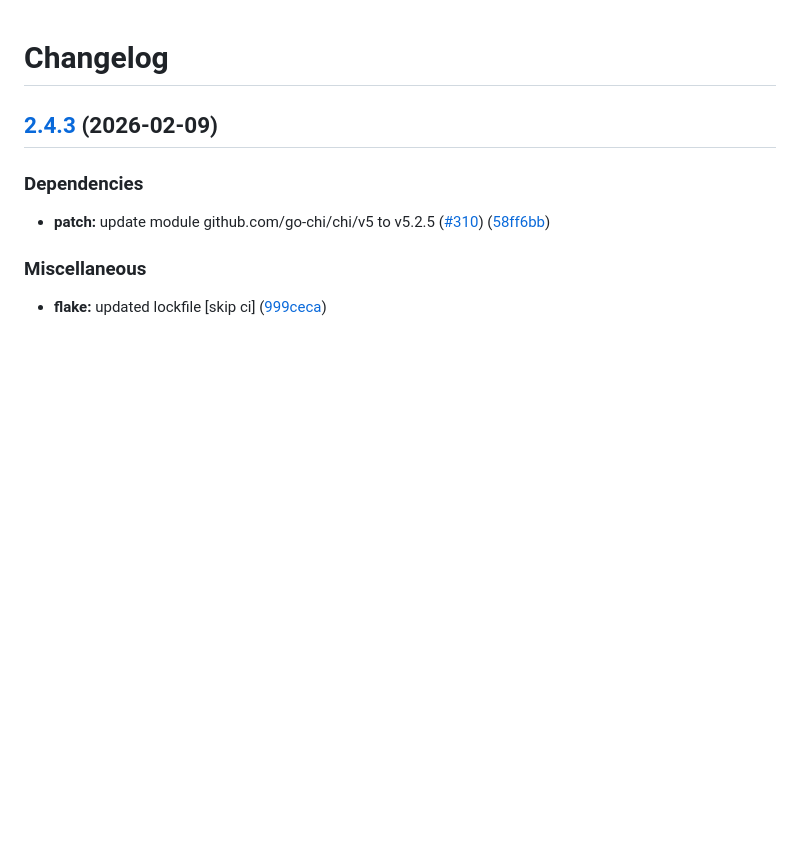
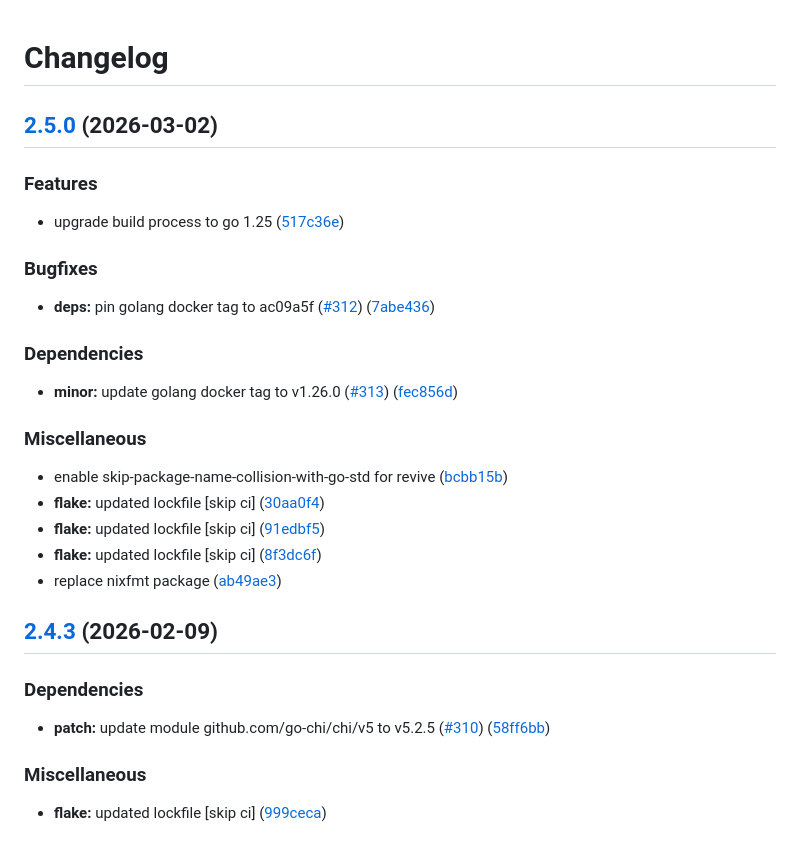
Before and after one commit to webhippie/redirects, a Markdown page: CHANGELOG.md, the part around the change. Drawn GitHub-style; blank space fills up the shorter version.

Commit message:
chore: release 2.5.0

```diff
--- a/CHANGELOG.md
+++ b/CHANGELOG.md
@@ -1,4 +1,26 @@
 # Changelog
+
+## [2.5.0](https://github.com/webhippie/redirects/compare/v2.4.3...v2.5.0) (2026-03-02)
+
+### Features
+
+* upgrade build process to go 1.25 ([517c36e](https://github.com/webhippie/redirects/commit/517c36e6872c7661b40dd81c89dfc1e23f9ae2b5))
+
+### Bugfixes
+
+* **deps:** pin golang docker tag to ac09a5f ([#312](https://github.com/webhippie/redirects/issues/312)) ([7abe436](https://github.com/webhippie/redirects/commit/7abe436edcd1a05847a90b686ed208a20c9c0aab))
+
+### Dependencies
+
+* **minor:** update golang docker tag to v1.26.0 ([#313](https://github.com/webhippie/redirects/issues/313)) ([fec856d](https://github.com/webhippie/redirects/commit/fec856dd4cf8d45508532e998496f8fb855211c1))
+
+### Miscellaneous
+
+* enable skip-package-name-collision-with-go-std for revive ([bcbb15b](https://github.com/webhippie/redirects/commit/bcbb15ba20e4962936179e64f6bee08c219d9d4d))
+* **flake:** updated lockfile [skip ci] ([30aa0f4](https://github.com/webhippie/redirects/commit/30aa0f41867de2764772ac77ab94172a4d3745cd))
+* **flake:** updated lockfile [skip ci] ([91edbf5](https://github.com/webhippie/redirects/commit/91edbf5b3b8352fef953773d529291bf949b56b4))
+* **flake:** updated lockfile [skip ci] ([8f3dc6f](https://github.com/webhippie/redirects/commit/8f3dc6fb638a9629e57aac9186cd2a194bc0e626))
+* replace nixfmt package ([ab49ae3](https://github.com/webhippie/redirects/commit/ab49ae3194e3148689e35844e006c770a2daab0e))
 
 ## [2.4.3](https://github.com/webhippie/redirects/compare/v2.4.2...v2.4.3) (2026-02-09)
 
```
